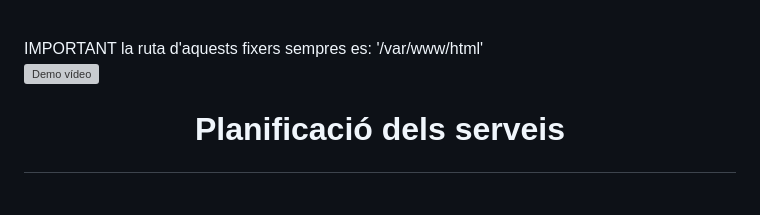
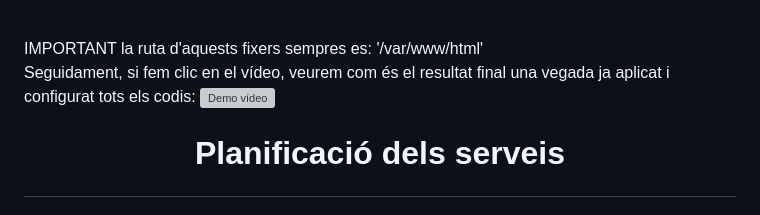
Before and after one commit to miguelIH/Projecte-Github, a Markdown page: 10_Implementació dun configurador de hosting/Documentació.md, the part around the change. GitHub-like rendering; grey boxes are pictures that could not be loaded.

```diff
--- a/10_Implementació dun configurador de hosting/Documentació.md
+++ b/10_Implementació dun configurador de hosting/Documentació.md
@@ -59,6 +59,7 @@ Per fer això haurem de crear una base de dades (la informacio es troba a 'Confi
 IMPORTANT la ruta d'aquests fixers sempres es: '/var/www/html'
 <br>
 
+Seguidament, si fem clic en el vídeo, veurem com és el resultat final una vegada ja aplicat i configurat tots els codis:
 [![Demo vídeo](Imatges10/Demo/miniatura.png)](https://youtu.be/BTcw1NiljSM?si=BlS5rRMA1_YvDu95)
 
 
```
